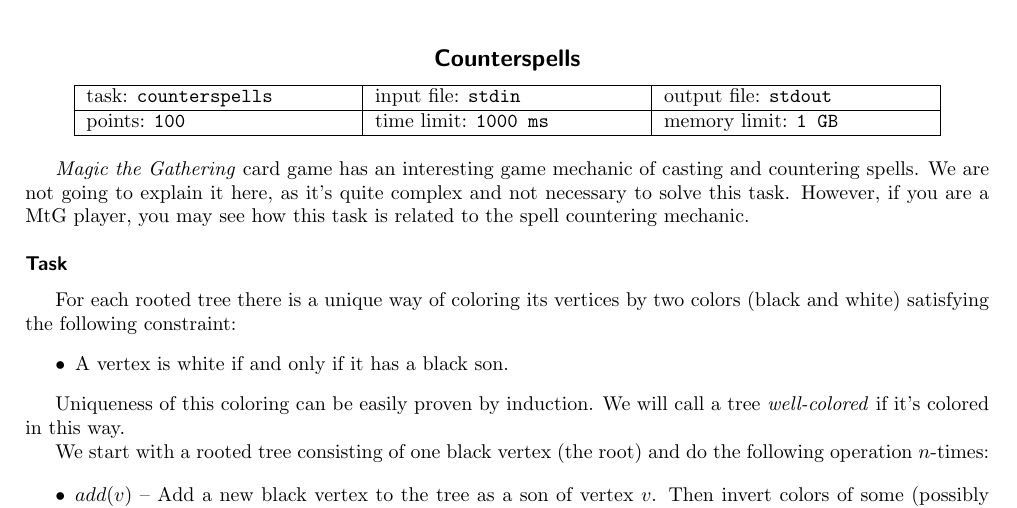
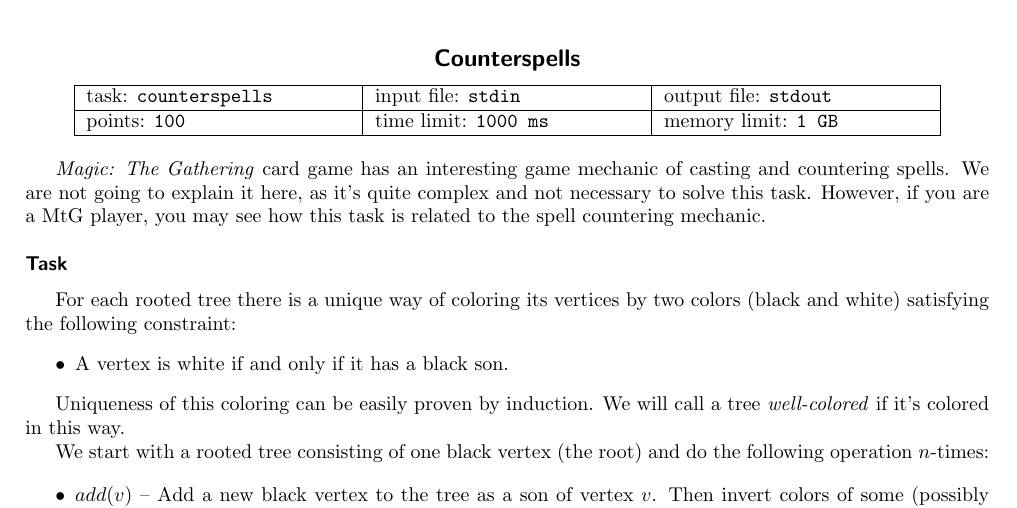
Before and after one commit to fabik/cpspc2017, a LaTeX document (statements/src/lang-en/day-sk/counterspells.tex): part of page 1 of 2, cut so that both start at the same text. Compiled offline with pdfLaTeX.

Commit message:
fix spelling of mtg

```diff
--- a/statements/src/lang-en/day-sk/counterspells.tex
+++ b/statements/src/lang-en/day-sk/counterspells.tex
@@ -8,7 +8,7 @@
 % leave this values, if you are not interested
 \info{counterspells}{stdin}{stdout}{100}{1000 ms}{1 GB}
 
-\emph{Magic the Gathering} card game has an interesting game mechanic
+\emph{Magic: The Gathering} card game has an interesting game mechanic
 of casting and countering spells. We are not going to explain it here,
 as it's quite complex and not necessary to solve this task. However, if
 you are a MtG player, you may see how this task is related to the spell
```
